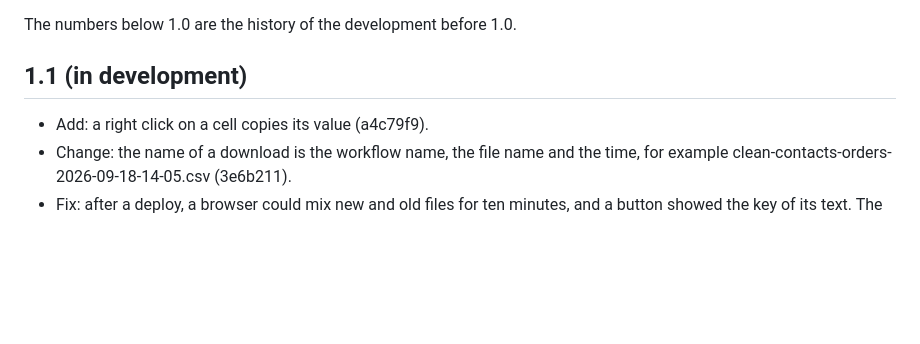
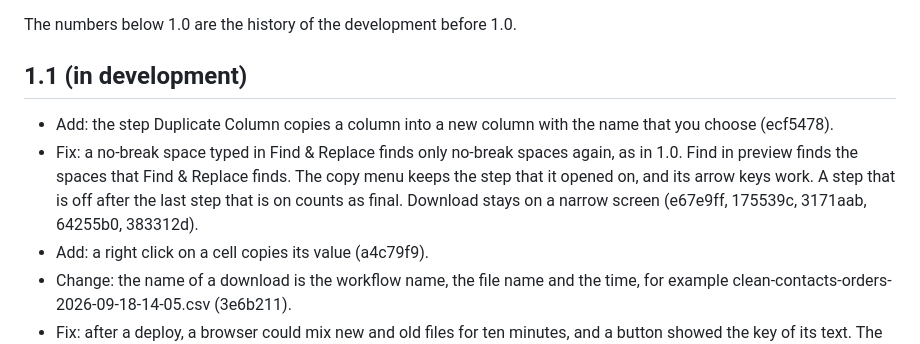
Before and after one commit to ethanpil/delimiter-lab, a Markdown page: CHANGELOG.md, the part around the change. Drawn GitHub-style; blank space fills up the shorter version.

```diff
--- a/CHANGELOG.md
+++ b/CHANGELOG.md
@@ -4,6 +4,8 @@ The numbers below 1.0 are the history of the development before 1.0.
 
 ## 1.1 (in development)
 
+- Add: the step Duplicate Column copies a column into a new column with the name that you choose (ecf5478).
+- Fix: a no-break space typed in Find & Replace finds only no-break spaces again, as in 1.0. Find in preview finds the spaces that Find & Replace finds. The copy menu keeps the step that it opened on, and its arrow keys work. A step that is off after the last step that is on counts as final. Download stays on a narrow screen (e67e9ff, 175539c, 3171aab, 64255b0, 383312d).
 - Add: a right click on a cell copies its value (a4c79f9).
 - Change: the name of a download is the workflow name, the file name and the time, for example clean-contacts-orders-2026-09-18-14-05.csv (3e6b211).
 - Fix: after a deploy, a browser could mix new and old files for ten minutes, and a button showed the key of its text. The files of one deploy now load together (1e4a677).
```
Also changed, not shown: CONTEXT.md (+2 -2 lines), README.md (+1 -1 lines).
